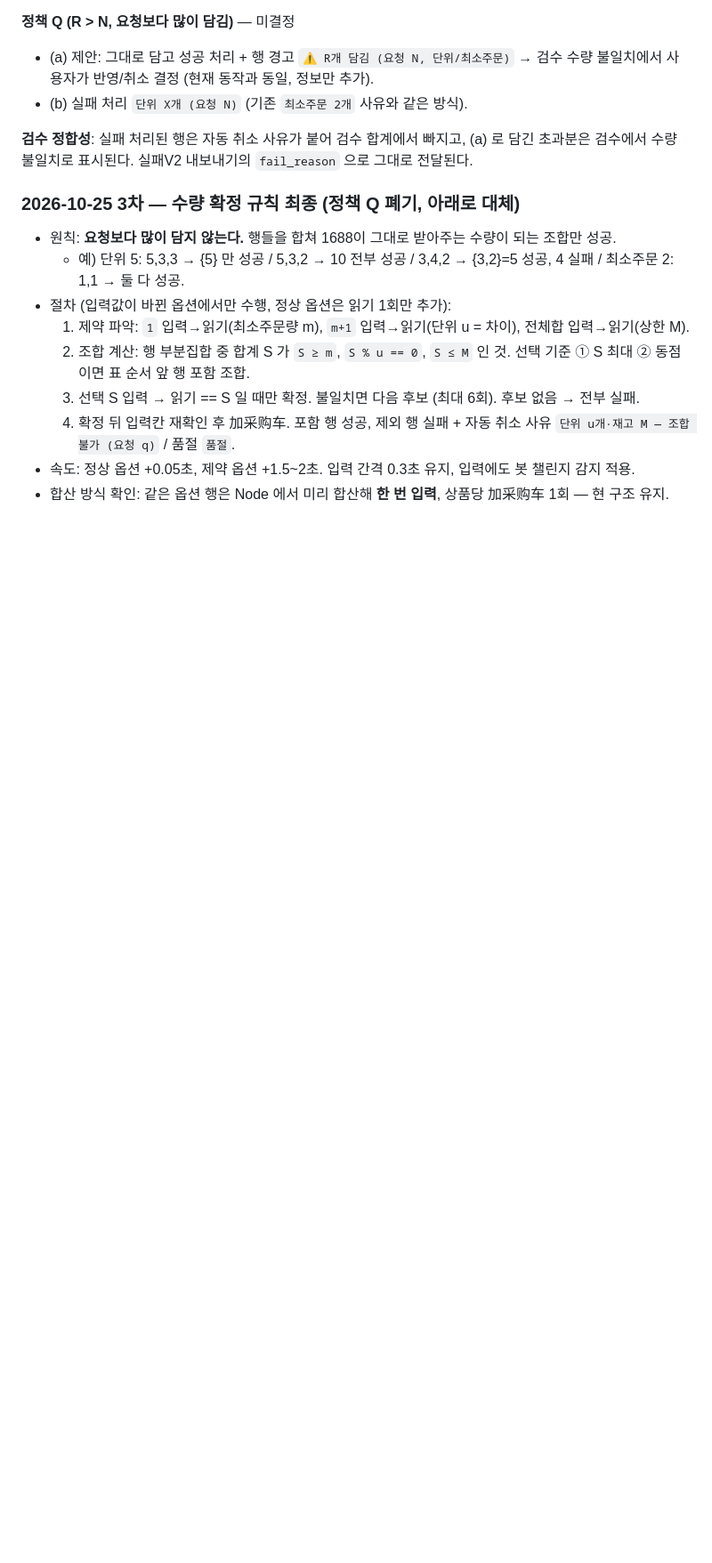
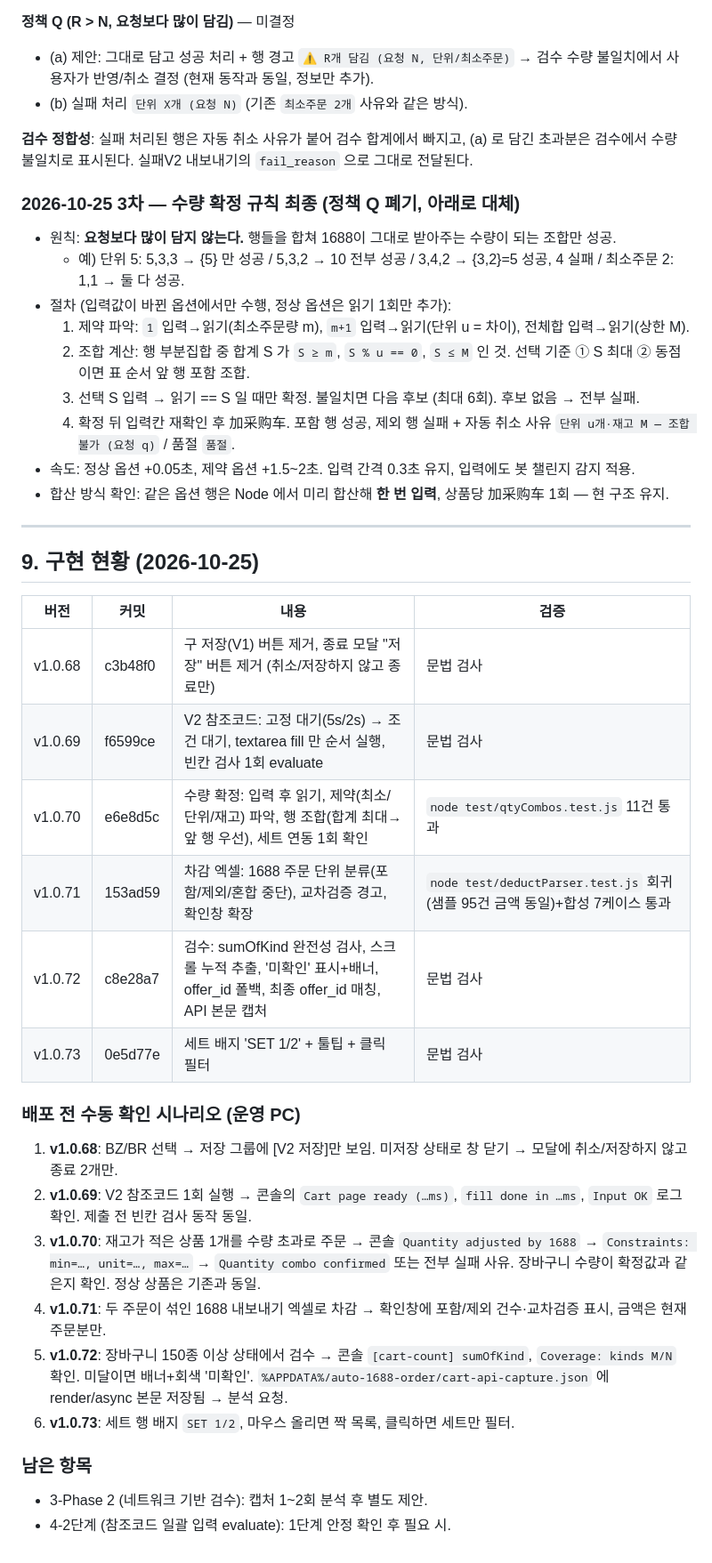
Before and after one commit to yhsmoa/auto-1688-order, a Markdown page: docs/improvement-plan-2026-10-25.md, the part around the change. Shown at 89% size. Rendered like a GitHub page; blank space fills up the shorter version.

Commit message:
docs: 개선 계획 구현 현황·배포 전 확인 시나리오 추가
Co-Authored-By: Claude Fable 5.1 <noreply@anthropic.com>

```diff
--- a/docs/improvement-plan-2026-10-25.md
+++ b/docs/improvement-plan-2026-10-25.md
@@ -274,3 +274,28 @@ automation.js `processGroupOrder` 수량 입력 직후:
   4. 확정 뒤 입력칸 재확인 후 加采购车. 포함 행 성공, 제외 행 실패 + 자동 취소 사유 `단위 u개·재고 M — 조합 불가 (요청 q)` / 품절 `품절`.
 - 속도: 정상 옵션 +0.05초, 제약 옵션 +1.5~2초. 입력 간격 0.3초 유지, 입력에도 봇 챌린지 감지 적용.
 - 합산 방식 확인: 같은 옵션 행은 Node 에서 미리 합산해 **한 번 입력**, 상품당 加采购车 1회 — 현 구조 유지.
+
+---
+
+## 9. 구현 현황 (2026-10-25)
+
+| 버전 | 커밋 | 내용 | 검증 |
+|---|---|---|---|
+| v1.0.68 | c3b48f0 | 구 저장(V1) 버튼 제거, 종료 모달 "저장" 버튼 제거 (취소/저장하지 않고 종료만) | 문법 검사 |
+| v1.0.69 | f6599ce | V2 참조코드: 고정 대기(5s/2s) → 조건 대기, textarea fill 만 순서 실행, 빈칸 검사 1회 evaluate | 문법 검사 |
+| v1.0.70 | e6e8d5c | 수량 확정: 입력 후 읽기, 제약(최소/단위/재고) 파악, 행 조합(합계 최대→앞 행 우선), 세트 연동 1회 확인 | `node test/qtyCombos.test.js` 11건 통과 |
+| v1.0.71 | 153ad59 | 차감 엑셀: 1688 주문 단위 분류(포함/제외/혼합 중단), 교차검증 경고, 확인창 확장 | `node test/deductParser.test.js` 회귀(샘플 95건 금액 동일)+합성 7케이스 통과 |
+| v1.0.72 | c8e28a7 | 검수: sumOfKind 완전성 검사, 스크롤 누적 추출, '미확인' 표시+배너, offer_id 폴백, 최종 offer_id 매칭, API 본문 캡처 | 문법 검사 |
+| v1.0.73 | 0e5d77e | 세트 배지 'SET 1/2' + 툴팁 + 클릭 필터 | 문법 검사 |
+
+### 배포 전 수동 확인 시나리오 (운영 PC)
+1. **v1.0.68**: BZ/BR 선택 → 저장 그룹에 [V2 저장]만 보임. 미저장 상태로 창 닫기 → 모달에 취소/저장하지 않고 종료 2개만.
+2. **v1.0.69**: V2 참조코드 1회 실행 → 콘솔의 `Cart page ready (…ms)`, `fill done in …ms`, `Input OK` 로그 확인. 제출 전 빈칸 검사 동작 동일.
+3. **v1.0.70**: 재고가 적은 상품 1개를 수량 초과로 주문 → 콘솔 `Quantity adjusted by 1688` → `Constraints: min=…, unit=…, max=…` → `Quantity combo confirmed` 또는 전부 실패 사유. 장바구니 수량이 확정값과 같은지 확인. 정상 상품은 기존과 동일.
+4. **v1.0.71**: 두 주문이 섞인 1688 내보내기 엑셀로 차감 → 확인창에 포함/제외 건수·교차검증 표시, 금액은 현재 주문분만.
+5. **v1.0.72**: 장바구니 150종 이상 상태에서 검수 → 콘솔 `[cart-count] sumOfKind`, `Coverage: kinds M/N` 확인. 미달이면 배너+회색 '미확인'. `%APPDATA%/auto-1688-order/cart-api-capture.json` 에 render/async 본문 저장됨 → 분석 요청.
+6. **v1.0.73**: 세트 행 배지 `SET 1/2`, 마우스 올리면 짝 목록, 클릭하면 세트만 필터.
+
+### 남은 항목
+- 3-Phase 2 (네트워크 기반 검수): 캡처 1~2회 분석 후 별도 제안.
+- 4-2단계 (참조코드 일괄 입력 evaluate): 1단계 안정 확인 후 필요 시.
```
